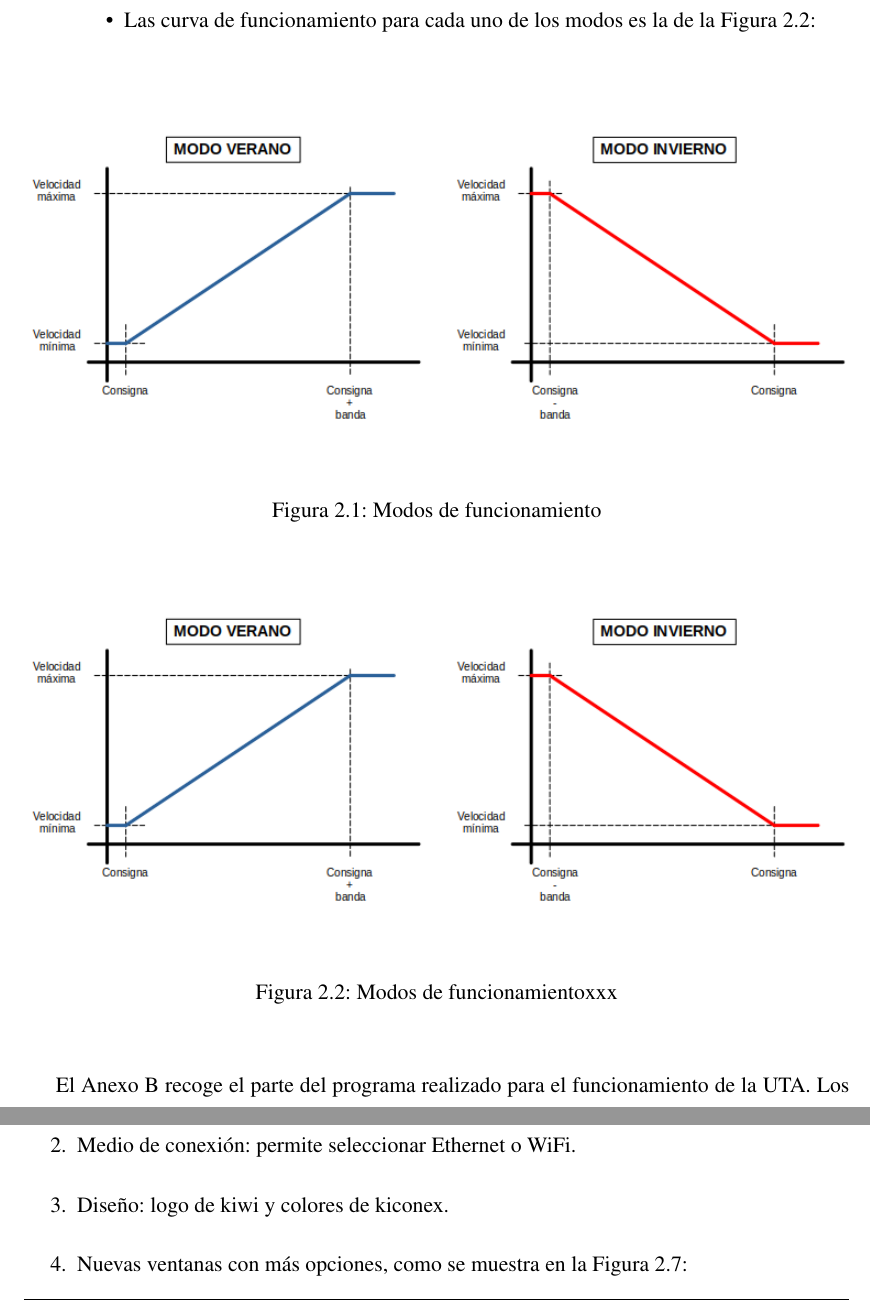
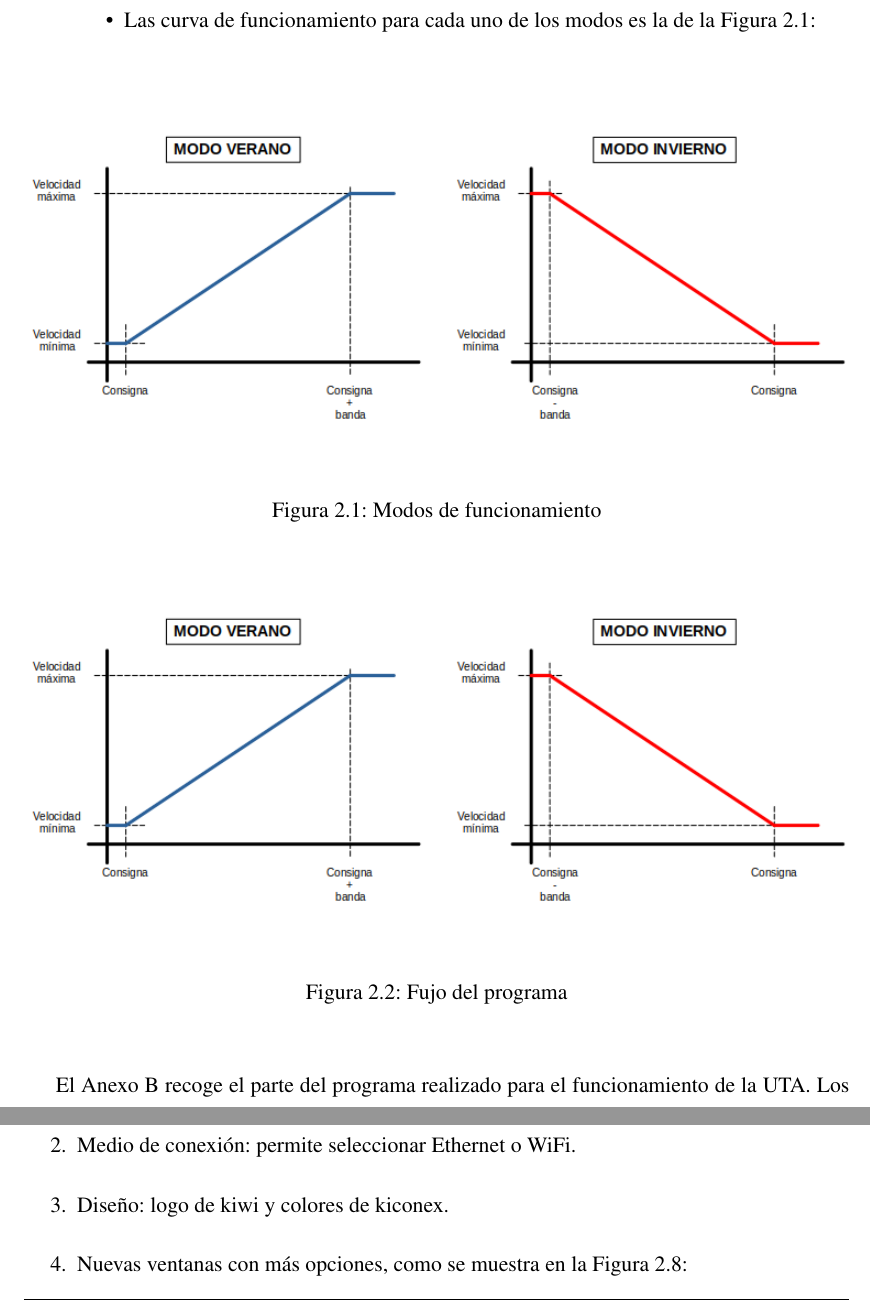
Before and after one commit to ccsanchez20/TFM-Industria4.0, a LaTeX book (TFM-CuestaSanchez_Cristian.tex, which reads 1-CAPITULOS/02-Desarrollo del proyecto.tex): two parts of pages 39 and 44 of 68, joined at a grey line, cut so that both start at the same text. Compiled offline with pdfLaTeX.

```diff
--- a/1-CAPITULOS/02-Desarrollo del proyecto.tex
+++ b/1-CAPITULOS/02-Desarrollo del proyecto.tex
@@ -81,8 +81,8 @@
 \begin{figure}[H]
   \centering
   \includegraphics[width=\textwidth, keepaspectratio]{img/curvaModos}
-  \caption{Modos de funcionamientoxxx}
-  \label{figura:curvasModos}
+  \caption{Fujo del programa}
+  \label{figura:flujoPrograma}
 \end{figure}
 
 El \hyperref[chap:anexoProgramaUTA]{Anexo~\ref{chap:anexoProgramaUTA}} recoge el parte del programa realizado para el funcionamiento de la UTA. Los parámetros necesarios para la configuración del controlador son los de la \hyperref[chap:anexoProgramaUTA]{Tabla~\ref{chap:anexoProgramaUTA}xxx}
@@ -189,7 +189,7 @@
   \item Interfaz en cualquier modo: accesible tanto en modo AP (para realizar la configuración), como en modo cliente WiFi (para ver y cambiar la configuración realizada).
   \item Medio de conexión: permite seleccionar Ethernet o WiFi.
   \item Diseño: logo de kiwi y colores de kiconex.
-  \item Nuevas ventanas con más opciones, como se muestra en la \hyperref[figura:lib5]{Figura~\ref{figura:lib4}}:
+  \item Nuevas ventanas con más opciones, como se muestra en la \hyperref[figura:ventanasKiwi]{Figura~\ref{figura:ventanasKiwi}}:
 
   \begin{figure}[H]
     \centering
```
Also changed, not shown: TFM-CuestaSanchez_Cristian.pdf, img/ventanasKiwi.png (added), 1-CAPITULOS/02-Desarrollo del proyecto.tex (6 more changed lines).
